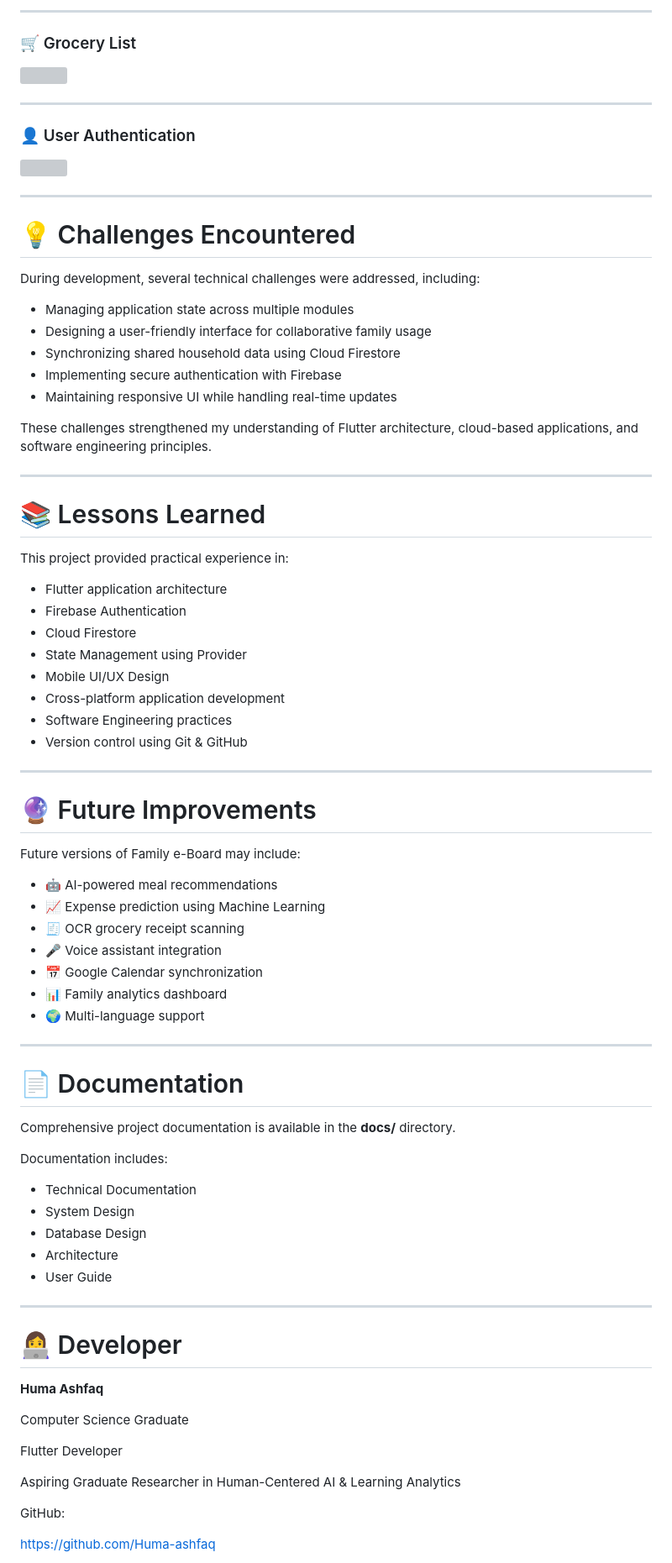
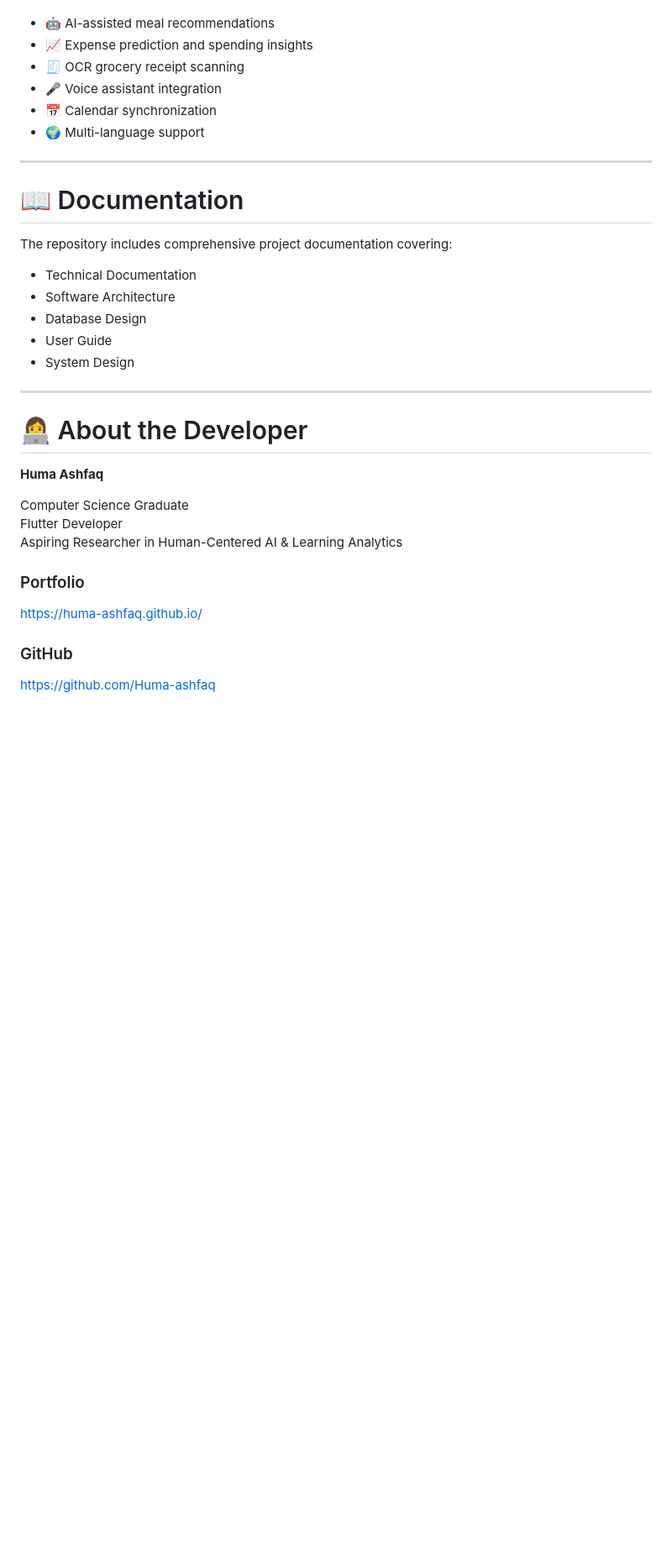
Before and after one commit to Huma-ashfaq/family_e_boardd, a Markdown page: README.md, the part around one of its changes. Shown at 84% size. Drawn GitHub-style; blank space fills up the shorter version; grey boxes are pictures that could not be loaded.

```diff
--- a/README.md
+++ b/README.md
@@ -178,85 +233,37 @@ The project follows Flutter's modular architecture to improve maintainability, s
 
----
-
-### 🛒 Grocery List
-
-<img src="screenshots/grocery.png" width="700"/>
-
----
-
-### 👤 User Authentication
-
-<img src="screenshots/login.png" width="700"/>
-
----
-
-# 💡 Challenges Encountered
-
-During development, several technical challenges were addressed, including:
-
-- Managing application state across multiple modules
-- Designing a user-friendly interface for collaborative family usage
-- Synchronizing shared household data using Cloud Firestore
-- Implementing secure authentication with Firebase
-- Maintaining responsive UI while handling real-time updates
-
-These challenges strengthened my understanding of Flutter architecture, cloud-based applications, and software engineering principles.
-
----
-
-# 📚 Lessons Learned
-
-This project provided practical experience in:
-
-- Flutter application architecture
-- Firebase Authentication
-- Cloud Firestore
-- State Management using Provider
-- Mobile UI/UX Design
-- Cross-platform application development
-- Software Engineering practices
-- Version control using Git & GitHub
-
----
-
-# 🔮 Future Improvements
-
-Future versions of Family e-Board may include:
-
-- 🤖 AI-powered meal recommendations
-- 📈 Expense prediction using Machine Learning
+- 🤖 AI-assisted meal recommendations
+- 📈 Expense prediction and spending insights
 - 🧾 OCR grocery receipt scanning
 - 🎤 Voice assistant integration
-- 📅 Google Calendar synchronization
-- 📊 Family analytics dashboard
+- 📅 Calendar synchronization
 - 🌍 Multi-language support
 
 ---
 
-# 📄 Documentation
+# 📖 Documentation
 
-Comprehensive project documentation is available in the **docs/** directory.
-
-Documentation includes:
+The repository includes comprehensive project documentation covering:
 
 - Technical Documentation
+- Software Architecture
+- Database Design
+- User Guide
 - System Design
-- Database Design
-- Architecture
-- User Guide
 
 ---
 
-# 👩‍💻 Developer
+# 👩‍💻 About the Developer
 
 **Huma Ashfaq**
 
 Computer Science Graduate
+Flutter Developer
+Aspiring Researcher in Human-Centered AI & Learning Analytics
 
-Flutter Developer
+### Portfolio
 
-Aspiring Graduate Researcher in Human-Centered AI & Learning Analytics
+https://huma-ashfaq.github.io/
 
-GitHub:
+### GitHub
 
 https://github.com/Huma-ashfaq
```
Also changed, not shown: other parts of README.md (+152 -101 lines).
